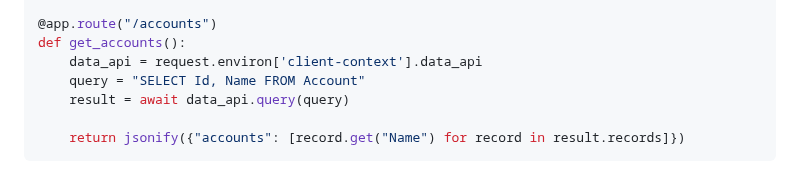
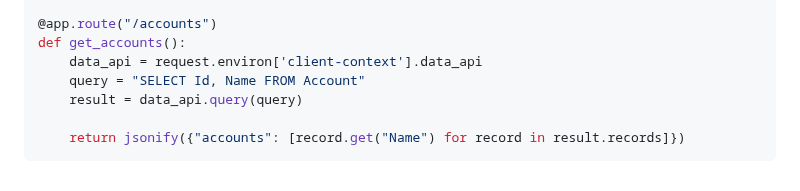
Before and after one commit to heroku/heroku-applink-python, a Markdown page: README.md, the part around the change. GitHub-like rendering.

Commit message:
Removing await from example

````diff
--- a/README.md
+++ b/README.md
@@ -184,7 +184,7 @@ def index():
 def get_accounts():
     data_api = request.environ['client-context'].data_api
     query = "SELECT Id, Name FROM Account"
-    result = await data_api.query(query)
+    result = data_api.query(query)
 
     return jsonify({"accounts": [record.get("Name") for record in result.records]})
 ```
````
